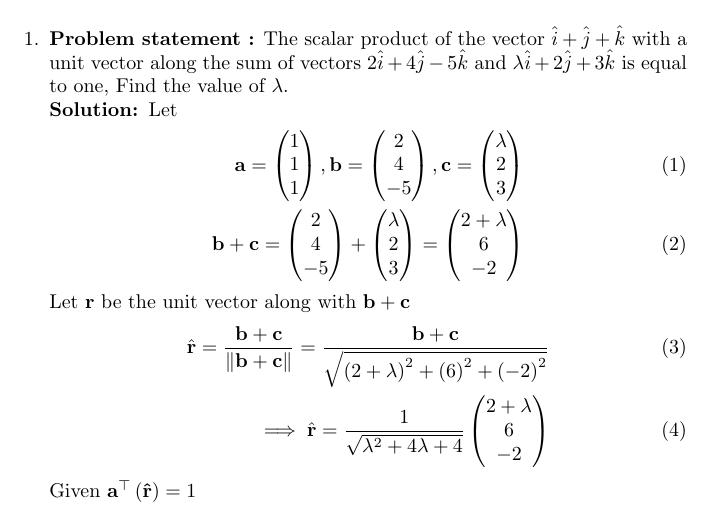
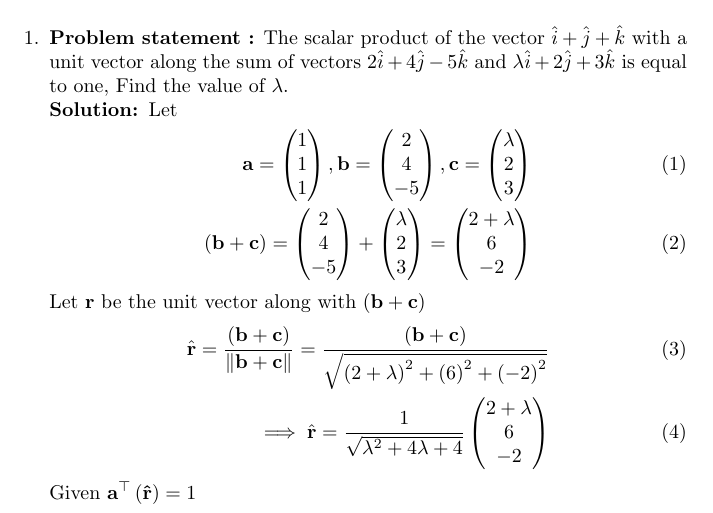
Before and after one commit to naveed790/vector, a LaTeX document (12.10.5.13/main.tex): part of the page, cut so that both start at the same text. Compiled offline with pdfLaTeX.

Commit message:
Update main.tex

```diff
--- a/12.10.5.13/main.tex
+++ b/12.10.5.13/main.tex
@@ -48,11 +48,11 @@
 Let
 \begin{align}
 \vec{a} =\myvec{1\\1\\1} , \vec{b}=\myvec{2\\4\\-5} , \vec{c}=\myvec{\lambda\\2\\3}\\
-\vec{b}+\vec{c}=\myvec{2\\4\\-5}+\myvec{\lambda\\2\\3}=\myvec{2+\lambda\\6\\-2}
+\brak{\vec{b}+\vec{c}}=\myvec{2\\4\\-5}+\myvec{\lambda\\2\\3}=\myvec{2+\lambda\\6\\-2}
 \end{align}
-Let $\vec{r}$ be the unit vector along with $\vec{b}+\vec{c}$
+Let $\vec{r}$ be the unit vector along with $\brak{\vec{b}+\vec{c}}$
 \begin{align}
-\hat{\vec{r}}=\frac{\vec{b}+\vec{c}}{\norm{\vec{b}+\vec{c}}}=\frac{\vec{b}+\vec{c}}{\sqrt{\brak{2+\lambda}^2+\brak{6}^2+\brak{-2}^2}}\\
+\hat{\vec{r}}=\frac{\brak{\vec{b}+\vec{c}}}{\norm{\vec{b}+\vec{c}}}=\frac{\brak{\vec{b}+\vec{c}}}{\sqrt{\brak{2+\lambda}^2+\brak{6}^2+\brak{-2}^2}}\\
 \implies\hat{\vec{r}}=\frac{1}{\sqrt{\lambda^2+4\lambda+4}}\myvec{2+\lambda\\6\\-2}
 \end{align}
 Given $\vec{a}^\top\brak{\vec{\hat{r}}} = 1$
```
